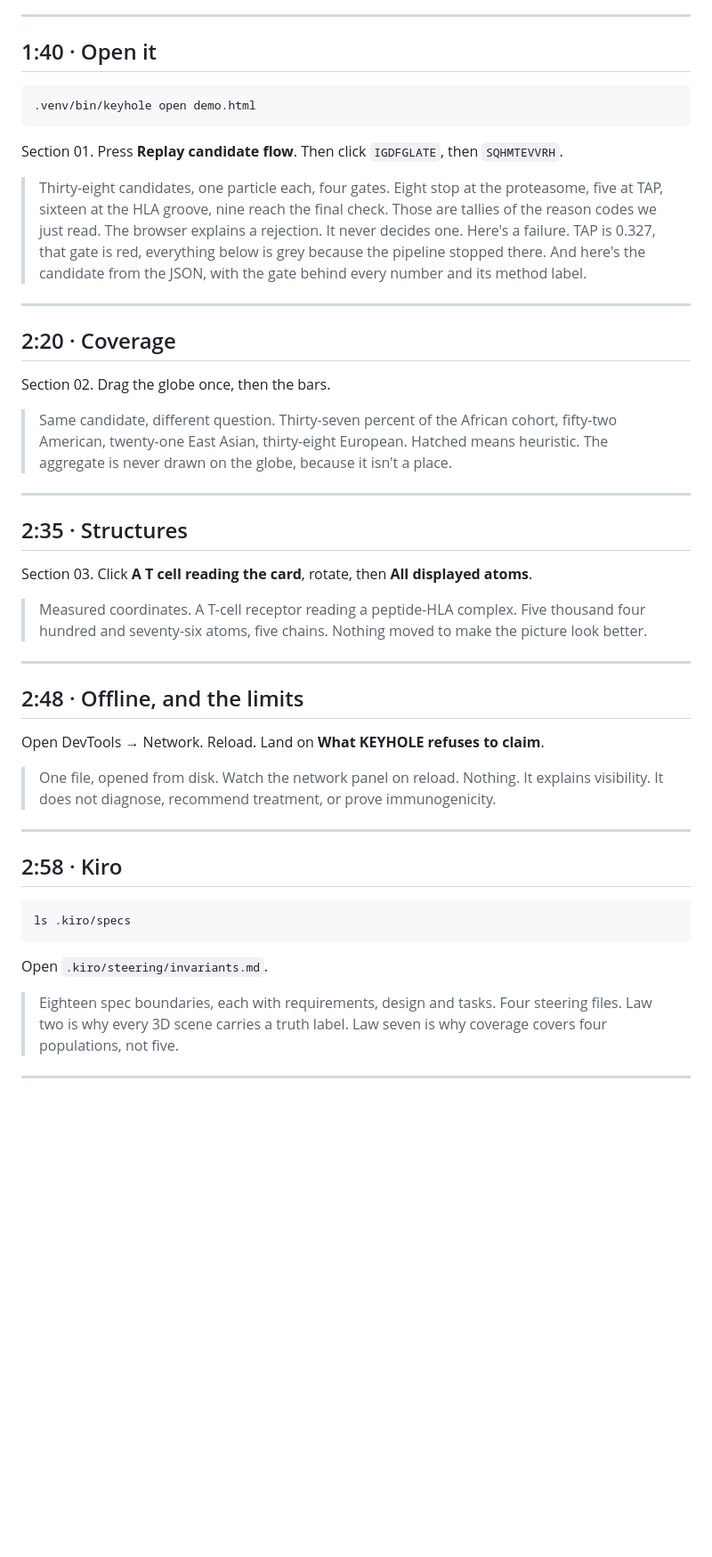
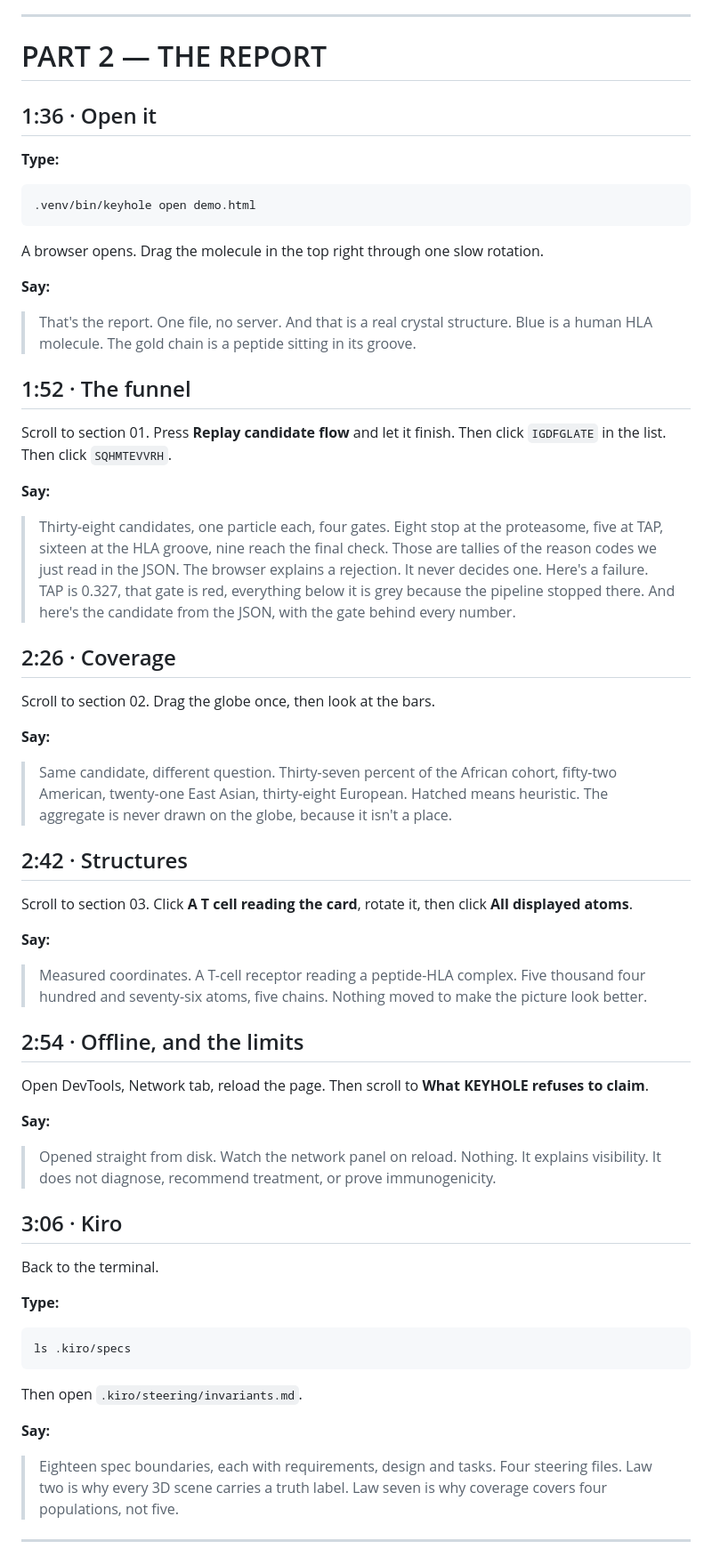
Before and after one commit to NoDayLight/keyhole-immunology, a Markdown page: docs/VIDEO.md, the part around one of its changes. Shown at 89% size. Drawn GitHub-style; blank space fills up the shorter version.

````diff
--- a/docs/VIDEO.md
+++ b/docs/VIDEO.md
@@ -79,63 +94,84 @@ In `less`: type `/SQHMTEVVRH`, Enter, then `k` `k`. Whole candidate on one scree
 
 ---
 
-## 1:40 · Open it
+# PART 2 — THE REPORT
+
+## 1:36 · Open it
+
+**Type:**
 
 ```sh
 .venv/bin/keyhole open demo.html
 ```
 
-Section 01. Press **Replay candidate flow**. Then click `IGDFGLATE`, then `SQHMTEVVRH`.
+A browser opens. Drag the molecule in the top right through one slow rotation.
+
+**Say:**
+
+> That's the report. One file, no server.
+> And that is a real crystal structure. Blue is a human HLA molecule.
+> The gold chain is a peptide sitting in its groove.
+
+## 1:52 · The funnel
+
+Scroll to section 01. Press **Replay candidate flow** and let it finish.
+Then click `IGDFGLATE` in the list. Then click `SQHMTEVVRH`.
+
+**Say:**
 
 > Thirty-eight candidates, one particle each, four gates.
 > Eight stop at the proteasome, five at TAP, sixteen at the HLA groove, nine reach the final check.
-> Those are tallies of the reason codes we just read. The browser explains a rejection. It never decides one.
-> Here's a failure. TAP is 0.327, that gate is red, everything below is grey because the pipeline stopped there.
-> And here's the candidate from the JSON, with the gate behind every number and its method label.
+> Those are tallies of the reason codes we just read in the JSON.
+> The browser explains a rejection. It never decides one.
+> Here's a failure. TAP is 0.327, that gate is red, everything below it is grey because the pipeline stopped there.
+> And here's the candidate from the JSON, with the gate behind every number.
 
----
+## 2:26 · Coverage
 
-## 2:20 · Coverage
+Scroll to section 02. Drag the globe once, then look at the bars.
 
-Section 02. Drag the globe once, then the bars.
+**Say:**
 
 > Same candidate, different question.
 > Thirty-seven percent of the African cohort, fifty-two American, twenty-one East Asian, thirty-eight European.
 > Hatched means heuristic.
 > The aggregate is never drawn on the globe, because it isn't a place.
 
----
+## 2:42 · Structures
 
-## 2:35 · Structures
+Scroll to section 03. Click **A T cell reading the card**, rotate it, then click **All displayed atoms**.
 
-Section 03. Click **A T cell reading the card**, rotate, then **All displayed atoms**.
+**Say:**
 
 > Measured coordinates. A T-cell receptor reading a peptide-HLA complex.
 > Five thousand four hundred and seventy-six atoms, five chains.
 > Nothing moved to make the picture look better.
 
----
+## 2:54 · Offline, and the limits
 
-## 2:48 · Offline, and the limits
+Open DevTools, Network tab, reload the page. Then scroll to **What KEYHOLE refuses to claim**.
 
-Open DevTools → Network. Reload. Land on **What KEYHOLE refuses to claim**.
+**Say:**
 
-> One file, opened from disk. Watch the network panel on reload. Nothing.
+> Opened straight from disk. Watch the network panel on reload. Nothing.
 > It explains visibility.
 > It does not diagnose, recommend treatment, or prove immunogenicity.
 
----
+## 3:06 · Kiro
 
-## 2:58 · Kiro
+Back to the terminal.
+
+**Type:**
 
 ```sh
 ls .kiro/specs
 ```
 
-Open `.kiro/steering/invariants.md`.
+Then open `.kiro/steering/invariants.md`.
 
-> Eighteen spec boundaries, each with requirements, design and tasks.
-> Four steering files.
+**Say:**
+
+> Eighteen spec boundaries, each with requirements, design and tasks. Four steering files.
 > Law two is why every 3D scene carries a truth label.
 > Law seven is why coverage covers four populations, not five.
 
````
Also changed, not shown: other parts of docs/VIDEO.md (+53 -36 lines).
